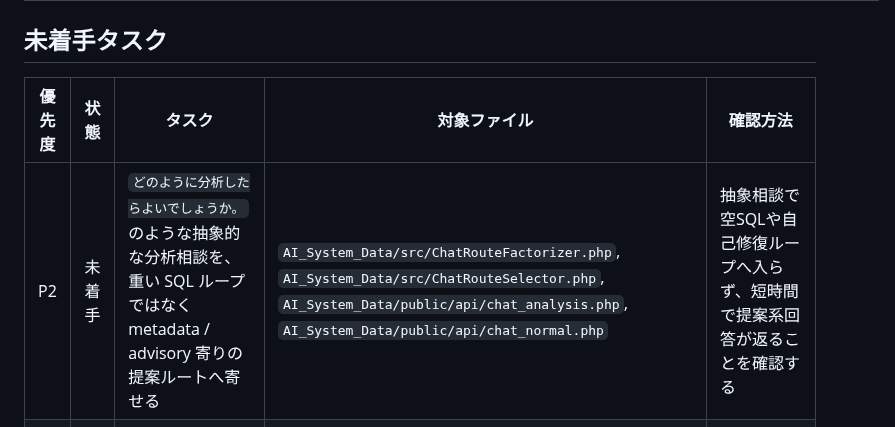
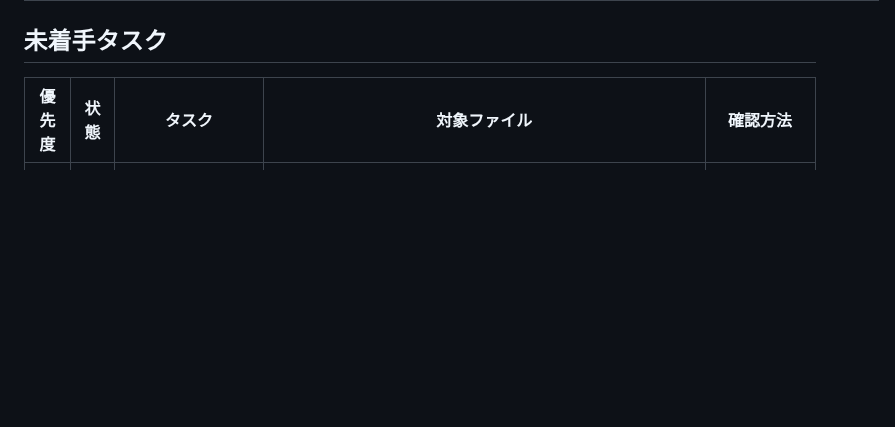
Before and after one commit to masatotanaka1245/tttsco-docker-runtime, a Markdown page: TODO.md, the part around one of its changes. Drawn GitHub-style; blank space fills up the shorter version.

Commit message:
docs(todo): update advisory routing status

```diff
--- a/TODO.md
+++ b/TODO.md
@@ -30,7 +30,6 @@
 
 | 優先度 | 状態 | タスク | 対象ファイル | 確認方法 |
 | --- | --- | --- | --- | --- |
-| P2 | 未着手 | `どのように分析したらよいでしょうか。` のような抽象的な分析相談を、重い SQL ループではなく metadata / advisory 寄りの提案ルートへ寄せる | `AI_System_Data/src/ChatRouteFactorizer.php`, `AI_System_Data/src/ChatRouteSelector.php`, `AI_System_Data/public/api/chat_analysis.php`, `AI_System_Data/public/api/chat_normal.php` | 抽象相談で空SQLや自己修復ループへ入らず、短時間で提案系回答が返ることを確認する |
 | P2 | 未着手 | `資料` タブまわりのフロント実装を `support.js` から段階的に分離し、`materials.js` 相当の専用モジュールへ整理する | `AI_System_Data/public/assets/js/support.js`, `AI_System_Data/public/assets/js/modules/`, `AI_System_Data/public/support.php`, `AI_System_Data/public/templates/modals.php` | 資料一覧、編集、保存後即時更新、削除後更新、AI回答からの追記が従来どおり動くことを確認する |
 | P2 | 未着手 | `Datetime` / `時間帯` 系の質問を日別・月別ではなく時間帯別の粒度として解釈し、follow-up でも列・粒度継承を安定化する | `AI_System_Data/src/CsvAggregationPlanner.php`, `AI_System_Data/src/CsvDateAggregationRunner.php`, `AI_System_Data/src/ChatHistoryContextResolver.php` | `Datetimeから多い時間帯を教えて` と `時間帯ごとにグラフ化してください。` が時間帯粒度で返ることを確認する |
 | P3 | 未着手 | headless browser による報告書 PDF 変換ログの文字化けを抑え、Chrome / Edge 実行可否が読み取れる形に整える | `AI_System_Data/src/ReportGenerator.php`, `AI_System_Data/logs/chat_debug.log` | `[REPORT] headless browser version:` 周辺のログが文字化けせず読めることを確認する |
```
Also changed, not shown: other parts of TODO.md (+1 -0 lines).
